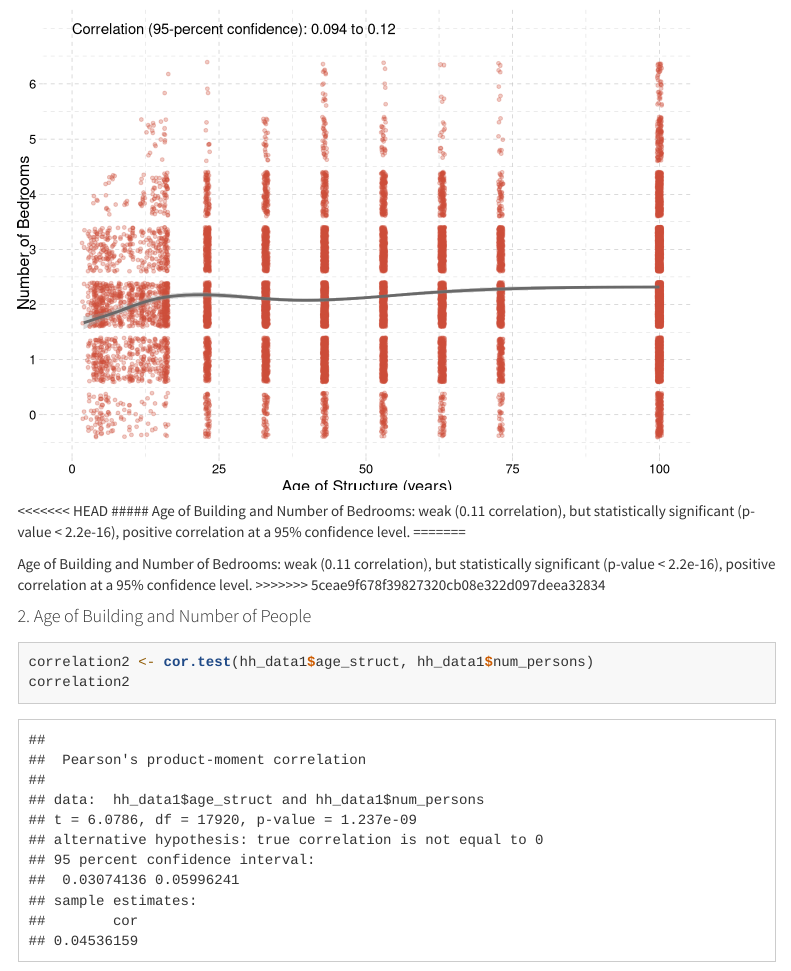
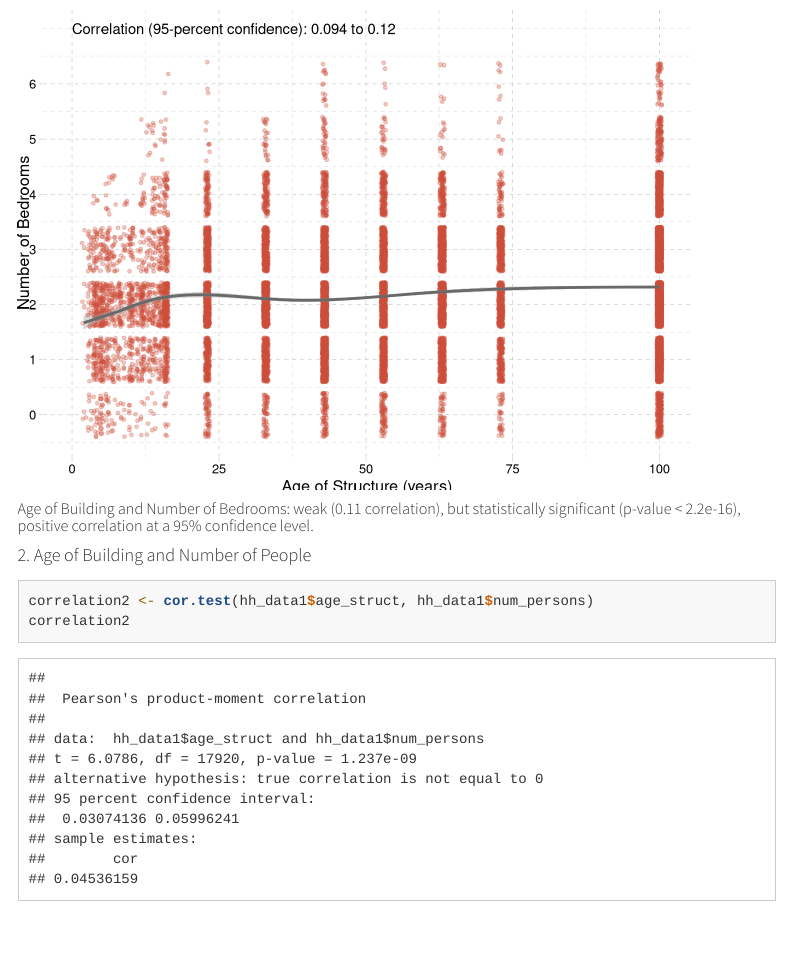
Before and after one commit to SES-5215-F2020/mcasey, an R Markdown document (Week3.Rmd): the page in a window 1100 px wide, from 2110 px down. Rendered offline with R 4.5, knitr and Pandoc, with nearby package versions; code that draws random numbers runs with fixed seeds of ours; menus at the side of the page are left out; long lines of code are wrapped.

Commit message:
Assignment 3 Final

````diff
--- a/Week3.Rmd
+++ b/Week3.Rmd
@@ -84,12 +84,7 @@ ggplot(hh_data1, aes(x = age_struct, y = bedrooms)) +
            hjust = 0)
 ```
 
-<<<<<<< HEAD
 ##### Age of Building and Number of Bedrooms: weak (0.11 correlation), but statistically significant (p-value < 2.2e-16), positive correlation at a 95% confidence level.
-=======
-
-Age of Building and Number of Bedrooms: weak (0.11 correlation), but statistically significant (p-value < 2.2e-16), positive correlation at a 95% confidence level.
->>>>>>> 5ceae9f678f39827320cb08e322d097deea32834
 
 #### 2. Age of Building and Number of People
 ```{r}
````
Also changed, not shown: Week3.html (added).
